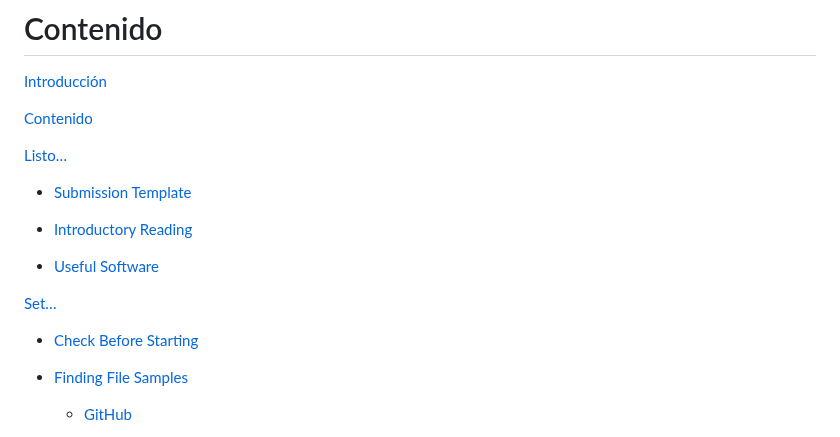
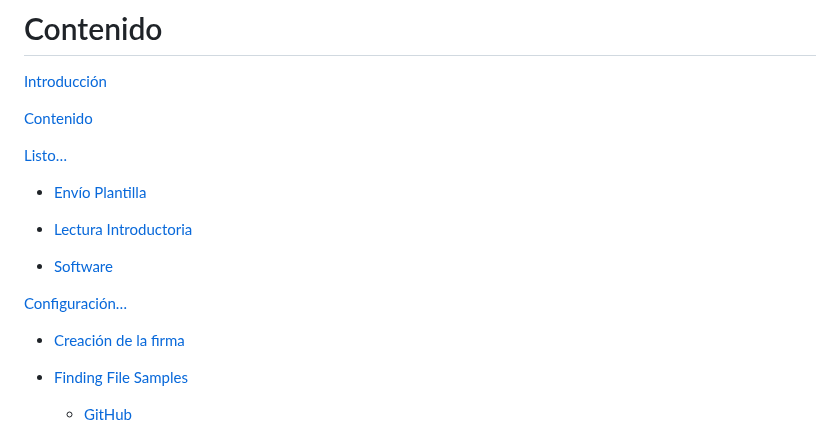
Before and after one commit to digital-preservation/PRONOM_Research, a Markdown page: Resources/PRONOM Paquete de inicio.md, the part around the change. GitHub-like rendering.

```diff
--- a/Resources/PRONOM Paquete de inicio.md
+++ b/Resources/PRONOM Paquete de inicio.md
@@ -29,15 +29,15 @@ Notará que hay muchos enlaces a recursos adicionales en el documento y la lista
 
 [Listo…](#Listo…)
 
-* [Submission Template](#submission-template)
+* [Envío Plantilla](#Envío-Plantilla)
 
-* [Introductory Reading](#introductory-reading)
+* [Lectura Introductoria](#Lectura-Introductoria)
 
-* [Useful Software](#useful-software)
+* [Software](#Software)
 
-[Set…](#set)
+[Configuración…](#Configuración…)
 
-* [Check Before Starting](#check-before-starting)
+* [Creación de la firma](#Creación-de-la-firma)
 
 * [Finding File Samples](#finding-file-samples)
 
```
